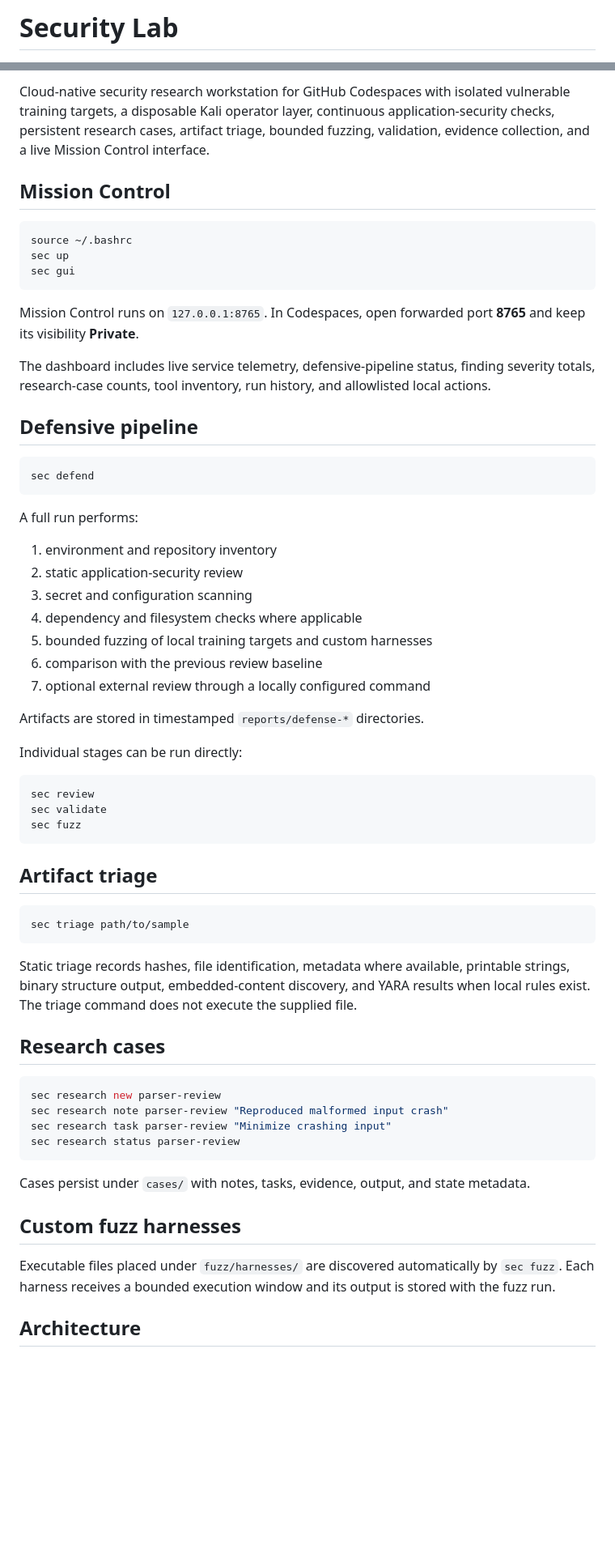
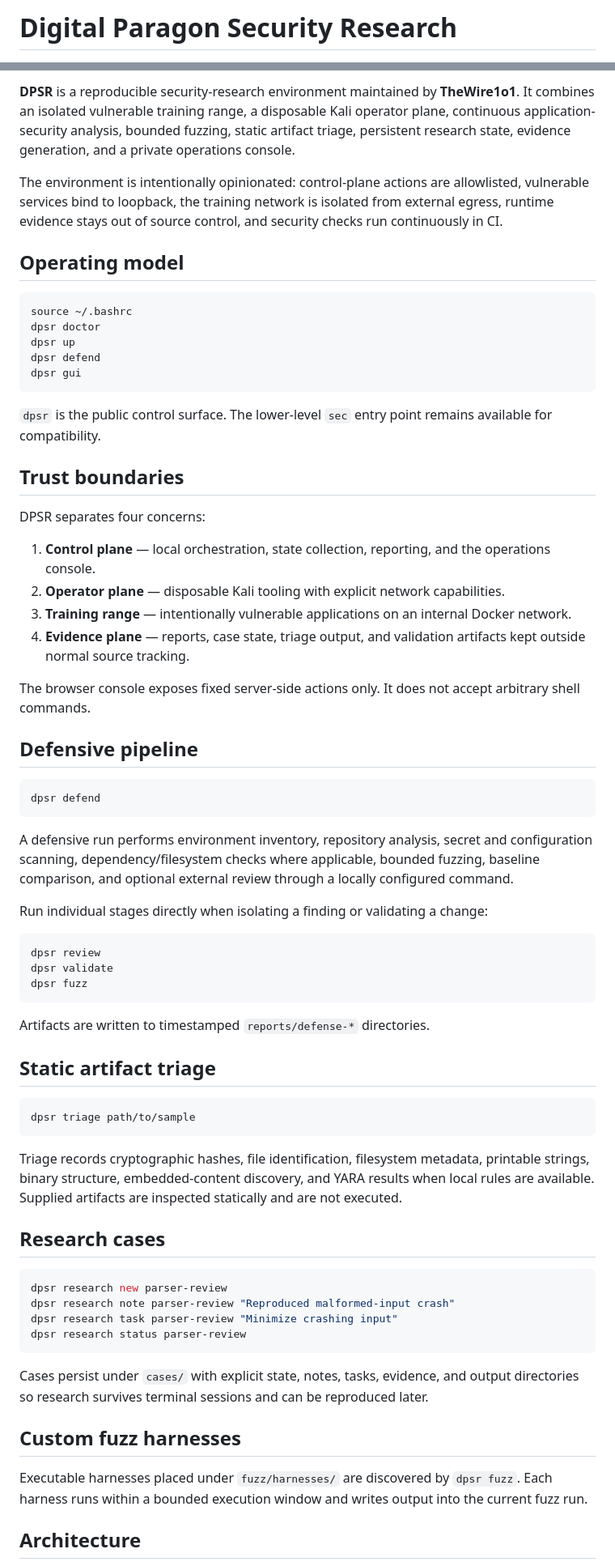
Before and after one commit to thewire1o1/Security-Lab, a Markdown page: README.md, 2 parts joined by grey strips. Shown at 81% size. Rendered like a GitHub page; blank space fills up the shorter version.

Commit message:
Rebrand project as Digital Paragon Security Research

````diff
--- a/README.md
+++ b/README.md
@@ -1,2 +1,2 @@
-# Security Lab
+# Digital Paragon Security Research
 
@@ -4,66 +4,71 @@
 
-Cloud-native security research workstation for GitHub Codespaces with isolated vulnerable training targets, a disposable Kali operator layer, continuous application-security checks, persistent research cases, artifact triage, bounded fuzzing, validation, evidence collection, and a live Mission Control interface.
+**DPSR** is a reproducible security-research environment maintained by **TheWire1o1**. It combines an isolated vulnerable training range, a disposable Kali operator plane, continuous application-security analysis, bounded fuzzing, static artifact triage, persistent research state, evidence generation, and a private operations console.
 
-## Mission Control
+The environment is intentionally opinionated: control-plane actions are allowlisted, vulnerable services bind to loopback, the training network is isolated from external egress, runtime evidence stays out of source control, and security checks run continuously in CI.
+
+## Operating model
 
 ```bash
 source ~/.bashrc
-sec up
-sec gui
+dpsr doctor
+dpsr up
+dpsr defend
+dpsr gui
 ```
 
-Mission Control runs on `127.0.0.1:8765`. In Codespaces, open forwarded port **8765** and keep its visibility **Private**.
+`dpsr` is the public control surface. The lower-level `sec` entry point remains available for compatibility.
 
-The dashboard includes live service telemetry, defensive-pipeline status, finding severity totals, research-case counts, tool inventory, run history, and allowlisted local actions.
+## Trust boundaries
+
+DPSR separates four concerns:
+
+1. **Control plane** — local orchestration, state collection, reporting, and the operations console.
+2. **Operator plane** — disposable Kali tooling with explicit network capabilities.
+3. **Training range** — intentionally vulnerable applications on an internal Docker network.
+4. **Evidence plane** — reports, case state, triage output, and validation artifacts kept outside normal source tracking.
+
+The browser console exposes fixed server-side actions only. It does not accept arbitrary shell commands.
 
 ## Defensive pipeline
 
 ```bash
-sec defend
+dpsr defend
 ```
 
-A full run performs:
+A defensive run performs environment inventory, repository analysis, secret and configuration scanning, dependency/filesystem checks where applicable, bounded fuzzing, baseline comparison, and optional external review through a locally configured command.
 
-1. environment and repository inventory
-2. static application-security review
-3. secret and configuration scanning
-4. dependency and filesystem checks where applicable
-5. bounded fuzzing of local training targets and custom harnesses
-6. comparison with the previous review baseline
-7. optional external review through a locally configured command
-
-Artifacts are stored in timestamped `reports/defense-*` directories.
-
-Individual stages can be run directly:
+Run individual stages directly when isolating a finding or validating a change:
 
 ```bash
-sec review
-sec validate
-sec fuzz
+dpsr review
+dpsr validate
+dpsr fuzz
 ```
 
-## Artifact triage
+Artifacts are written to timestamped `reports/defense-*` directories.
+
+## Static artifact triage
 
 ```bash
-sec triage path/to/sample
+dpsr triage path/to/sample
 ```
 
-Static triage records hashes, file identification, metadata where available, printable strings, binary structure output, embedded-content discovery, and YARA results when local rules exist. The triage command does not execute the supplied file.
+Triage records cryptographic hashes, file identification, filesystem metadata, printable strings, binary structure, embedded-content discovery, and YARA results when local rules are available. Supplied artifacts are inspected statically and are not executed.
 
 ## Research cases
 
 ```bash
-sec research new parser-review
-sec research note parser-review "Reproduced malformed input crash"
-sec research task parser-review "Minimize crashing input"
-sec research status parser-review
+dpsr research new parser-review
+dpsr research note parser-review "Reproduced malformed-input crash"
+dpsr research task parser-review "Minimize crashing input"
+dpsr research status parser-review
 ```
 
-Cases persist under `cases/` with notes, tasks, evidence, output, and state metadata.
+Cases persist under `cases/` with explicit state, notes, tasks, evidence, and output directories so research survives terminal sessions and can be reproduced later.
 
 ## Custom fuzz harnesses
 
-Executable files placed under `fuzz/harnesses/` are discovered automatically by `sec fuzz`. Each harness receives a bounded execution window and its output is stored with the fuzz run.
+Executable harnesses placed under `fuzz/harnesses/` are discovered by `dpsr fuzz`. Each harness runs within a bounded execution window and writes output into the current fuzz run.
 
 ## Architecture
 
````
Also changed, not shown: other parts of README.md (+34 -32 lines).
